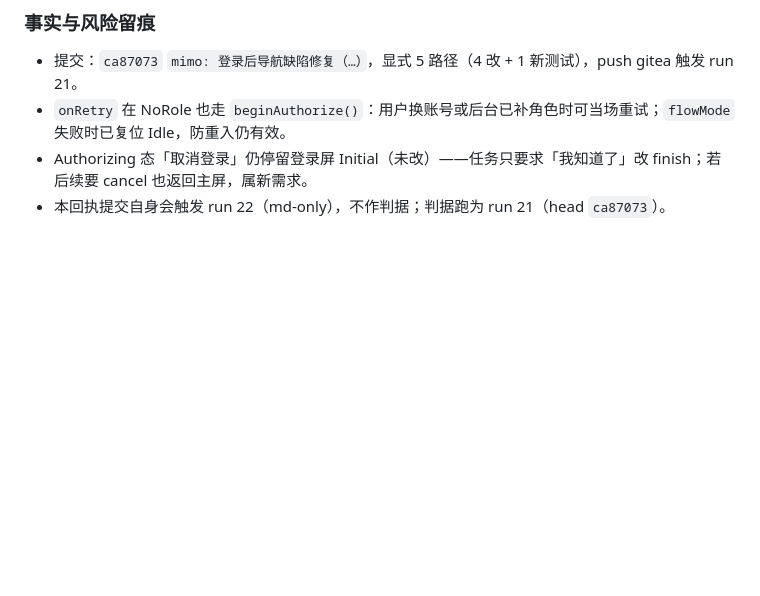
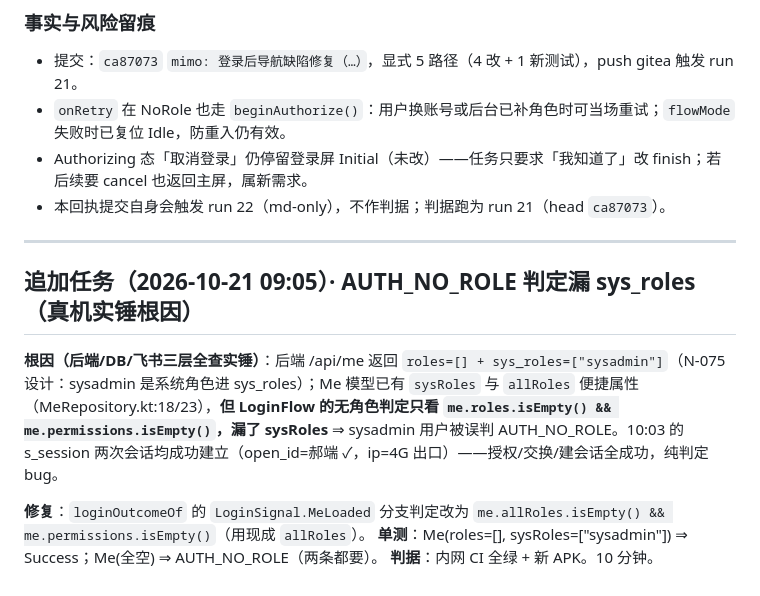
Before and after one commit to chadhao/jx-lab-trace-app, a Markdown page: MIMO-TASK-LOGIN-FLOW-FIX.md, the part around the change. GitHub-like rendering; blank space fills up the shorter version.

Commit message:
[WorkBuddy] 任务包追加：AUTH_NO_ROLE 判定漏 sys_roles（真机实锤根因，修复=allRoles 判定）

```diff
--- a/MIMO-TASK-LOGIN-FLOW-FIX.md
+++ b/MIMO-TASK-LOGIN-FLOW-FIX.md
@@ -49,3 +49,13 @@
 - `onRetry` 在 NoRole 也走 `beginAuthorize()`：用户换账号或后台已补角色时可当场重试；`flowMode` 失败时已复位 Idle，防重入仍有效。
 - Authorizing 态「取消登录」仍停留登录屏 Initial（未改）——任务只要求「我知道了」改 finish；若后续要 cancel 也返回主屏，属新需求。
 - 本回执提交自身会触发 run 22（md-only），不作判据；判据跑为 run 21（head `ca87073`）。
+
+---
+
+## 追加任务（2026-10-21 09:05）· AUTH_NO_ROLE 判定漏 sys_roles（真机实锤根因）
+
+**根因（后端/DB/飞书三层全查实锤）**：后端 /api/me 返回 `roles=[] + sys_roles=["sysadmin"]`（N-075 设计：sysadmin 是系统角色进 sys_roles）；Me 模型已有 `sysRoles` 与 `allRoles` 便捷属性（MeRepository.kt:18/23），**但 LoginFlow 的无角色判定只看 `me.roles.isEmpty() && me.permissions.isEmpty()`，漏了 sysRoles** ⇒ sysadmin 用户被误判 AUTH_NO_ROLE。10:03 的 s_session 两次会话均成功建立（open_id=郝端 ✓，ip=4G 出口）——授权/交换/建会话全成功，纯判定 bug。
+
+**修复**：`loginOutcomeOf` 的 `LoginSignal.MeLoaded` 分支判定改为 `me.allRoles.isEmpty() && me.permissions.isEmpty()`（用现成 `allRoles`）。
+**单测**：Me(roles=[], sysRoles=["sysadmin"]) ⇒ Success；Me(全空) ⇒ AUTH_NO_ROLE（两条都要）。
+**判据**：内网 CI 全绿 + 新 APK。10 分钟。
```
